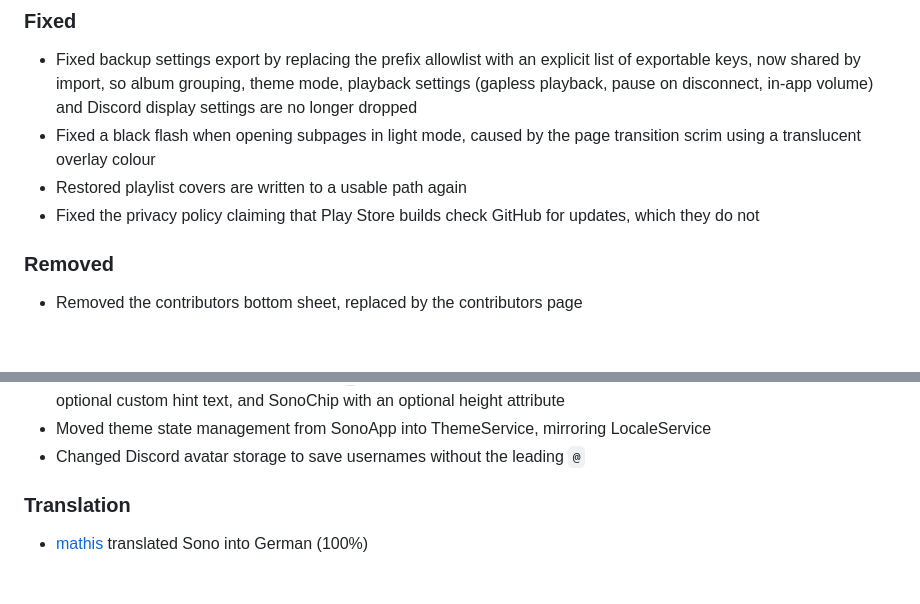
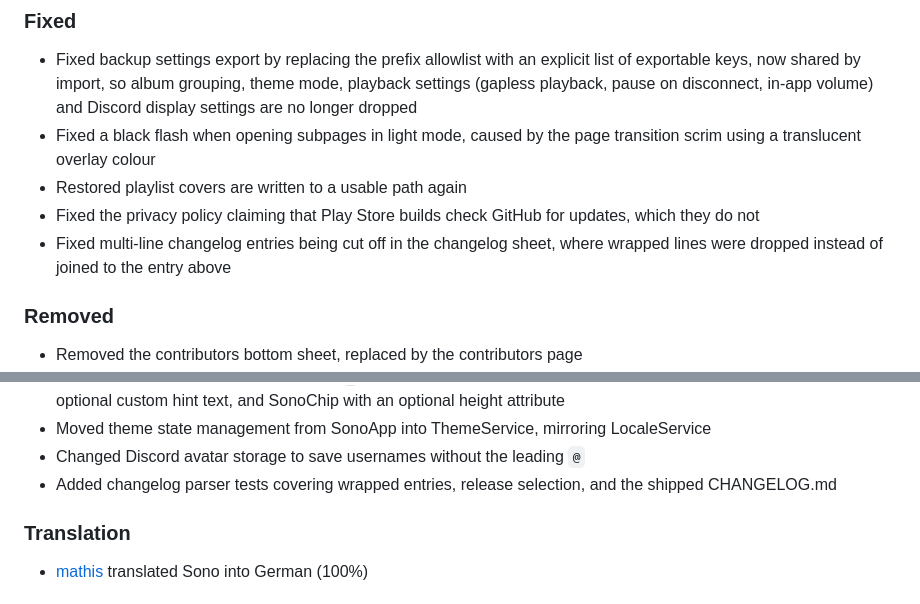
Before and after one commit to appsono/sono-new, a Markdown page: CHANGELOG.md, 2 parts joined by grey strips. Drawn GitHub-style; blank space fills up the shorter version.

Commit message:
chore: keep changelog up-to-date

```diff
--- a/CHANGELOG.md
+++ b/CHANGELOG.md
@@ -68,6 +68,8 @@ Nothing yet.
 - Restored playlist covers are written to a usable path again
 - Fixed the privacy policy claiming that Play Store builds check GitHub for
   updates, which they do not
+- Fixed multi-line changelog entries being cut off in the changelog sheet,
+  where wrapped lines were dropped instead of joined to the entry above
 
 ### Removed
 
@@ -91,6 +93,8 @@ Nothing yet.
 - Moved theme state management from SonoApp into ThemeService, mirroring
   LocaleService
 - Changed Discord avatar storage to save usernames without the leading `@`
+- Added changelog parser tests covering wrapped entries, release selection,
+  and the shipped CHANGELOG.md
 
 ### Translation
 
```
